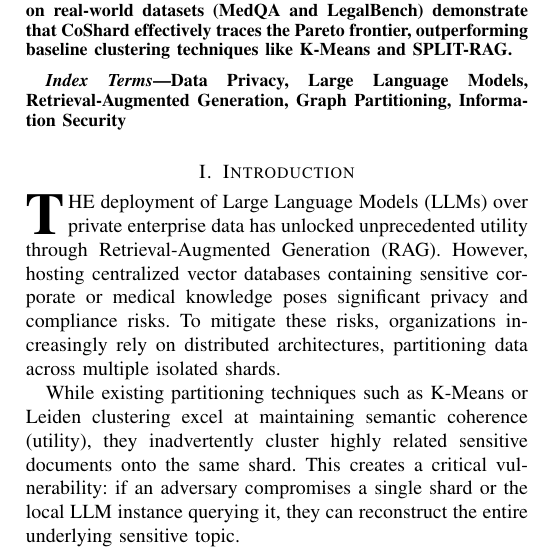
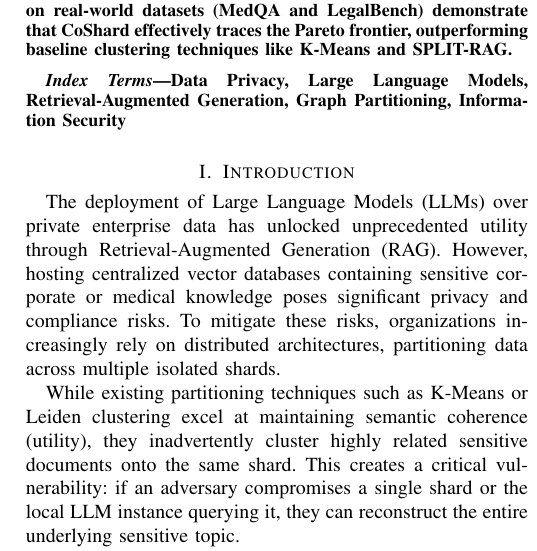
Before and after one commit to vinhqdang/SHADE-SHArd-Disclosure-Estimator, a LaTeX paper (manuscripts/latex/main.tex, which reads manuscripts/latex/1_intro.tex): part of one column of page 1 of 3, cut so that both start at the same text. Compiled offline with pdfLaTeX.

Commit message:
Removed IEEE specific macro from introduction

```diff
--- a/manuscripts/latex/1_intro.tex
+++ b/manuscripts/latex/1_intro.tex
@@ -1,5 +1,5 @@
 \section{Introduction}
-\IEEEPARstart{T}{he} deployment of Large Language Models (LLMs) over private enterprise data has unlocked unprecedented utility through Retrieval-Augmented Generation (RAG). However, hosting centralized vector databases containing sensitive corporate or medical knowledge poses significant privacy and compliance risks. To mitigate these risks, organizations increasingly rely on distributed architectures, partitioning data across multiple isolated shards.
+The deployment of Large Language Models (LLMs) over private enterprise data has unlocked unprecedented utility through Retrieval-Augmented Generation (RAG). However, hosting centralized vector databases containing sensitive corporate or medical knowledge poses significant privacy and compliance risks. To mitigate these risks, organizations increasingly rely on distributed architectures, partitioning data across multiple isolated shards.
 
 While existing partitioning techniques such as K-Means or Leiden clustering excel at maintaining semantic coherence (utility), they inadvertently cluster highly related sensitive documents onto the same shard. This creates a critical vulnerability: if an adversary compromises a single shard or the local LLM instance querying it, they can reconstruct the entire underlying sensitive topic.
 
```
